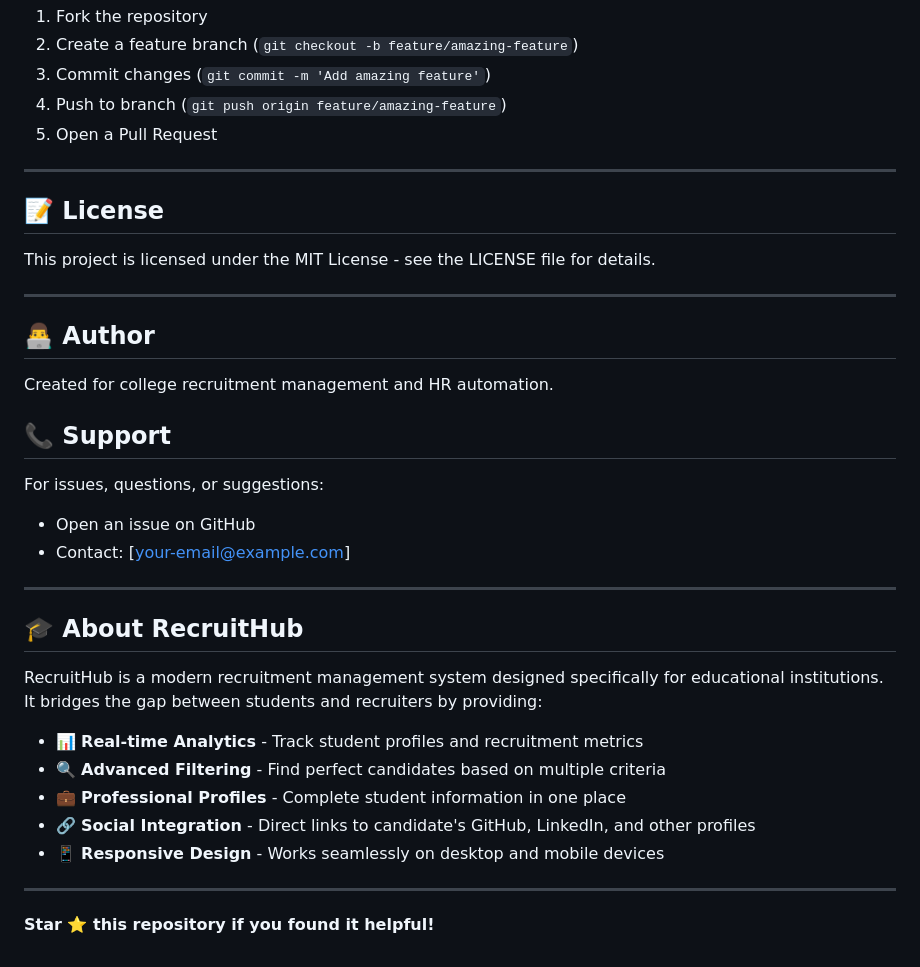
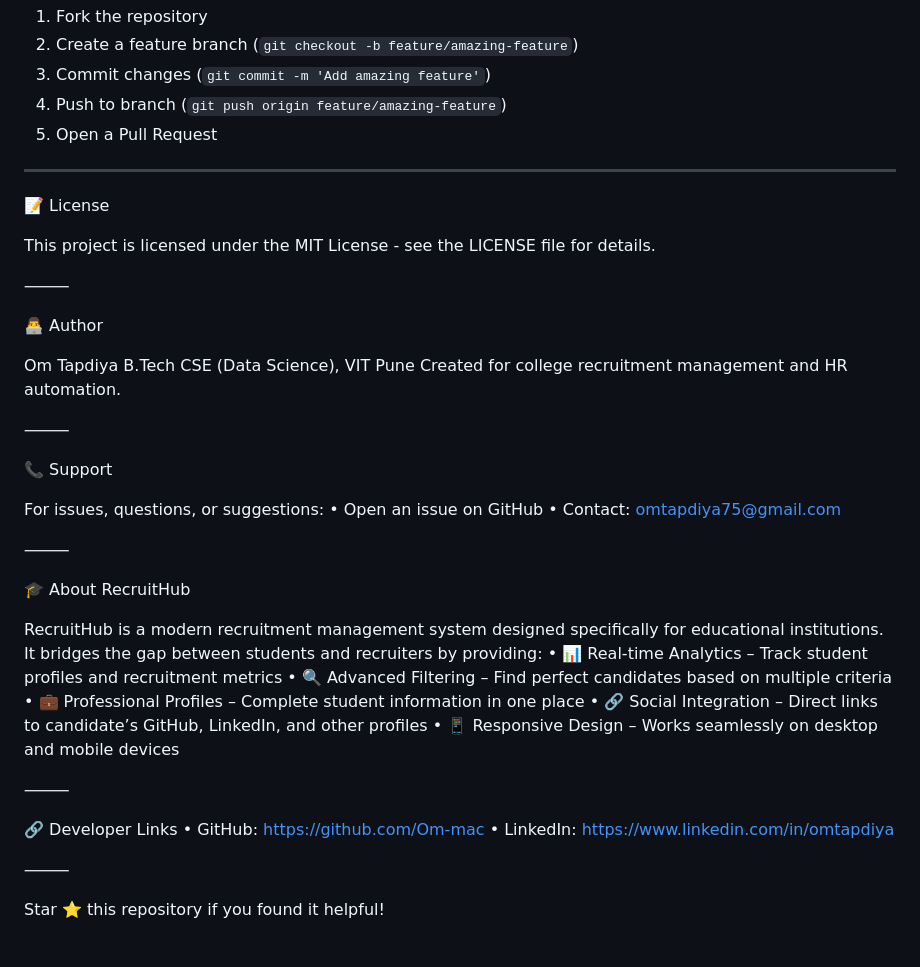
Before and after one commit to Om-mac/RecruitHub, a Markdown page: README.md, the part around the change. Drawn GitHub-style.

```diff
--- a/README.md
+++ b/README.md
@@ -433,35 +433,43 @@ Contributions are welcome! Please follow these steps:
 5. Open a Pull Request
 
 ---
-
-## 📝 License
+📝 License
 
 This project is licensed under the MIT License - see the LICENSE file for details.
 
----
+⸻
 
-## 👨‍💻 Author
+👨‍💻 Author
 
+Om Tapdiya
+B.Tech CSE (Data Science), VIT Pune
 Created for college recruitment management and HR automation.
 
-## 📞 Support
+⸻
+
+📞 Support
 
 For issues, questions, or suggestions:
-- Open an issue on GitHub
-- Contact: [your-email@example.com]
+	•	Open an issue on GitHub
+	•	Contact: omtapdiya75@gmail.com
 
----
+⸻
 
-## 🎓 About RecruitHub
+🎓 About RecruitHub
 
 RecruitHub is a modern recruitment management system designed specifically for educational institutions. It bridges the gap between students and recruiters by providing:
+	•	📊 Real-time Analytics – Track student profiles and recruitment metrics
+	•	🔍 Advanced Filtering – Find perfect candidates based on multiple criteria
+	•	💼 Professional Profiles – Complete student information in one place
+	•	🔗 Social Integration – Direct links to candidate’s GitHub, LinkedIn, and other profiles
+	•	📱 Responsive Design – Works seamlessly on desktop and mobile devices
 
-- 📊 **Real-time Analytics** - Track student profiles and recruitment metrics
-- 🔍 **Advanced Filtering** - Find perfect candidates based on multiple criteria
-- 💼 **Professional Profiles** - Complete student information in one place
-- 🔗 **Social Integration** - Direct links to candidate's GitHub, LinkedIn, and other profiles
-- 📱 **Responsive Design** - Works seamlessly on desktop and mobile devices
+⸻
 
----
+🔗 Developer Links
+	•	GitHub: https://github.com/Om-mac
+	•	LinkedIn: https://www.linkedin.com/in/omtapdiya
 
-**Star ⭐ this repository if you found it helpful!**
+⸻
+
+Star ⭐ this repository if you found it helpful!
```
